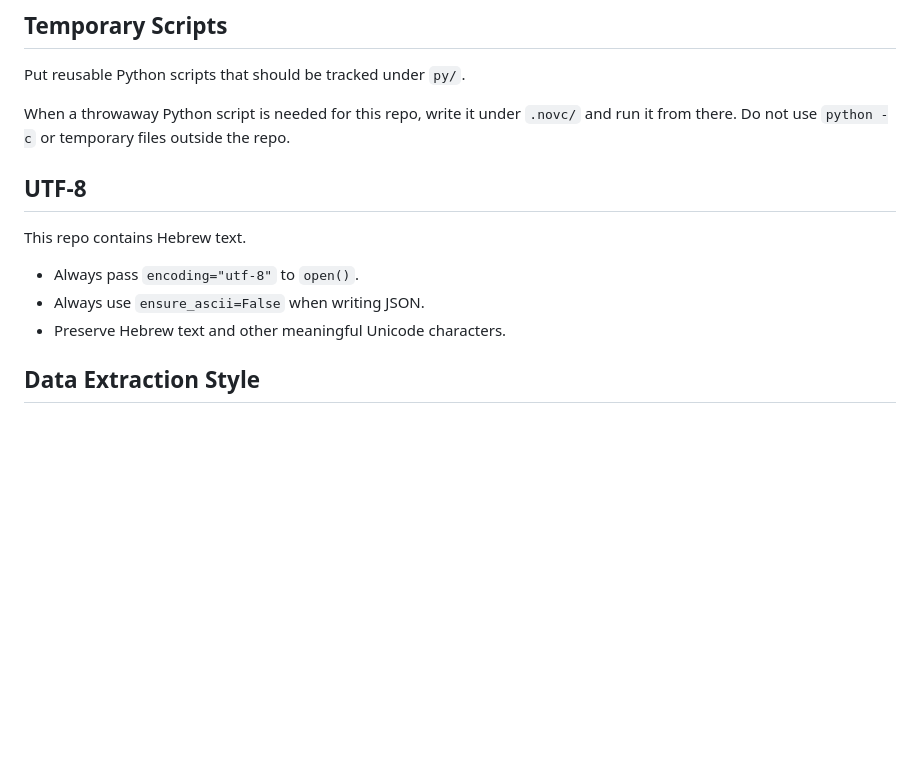
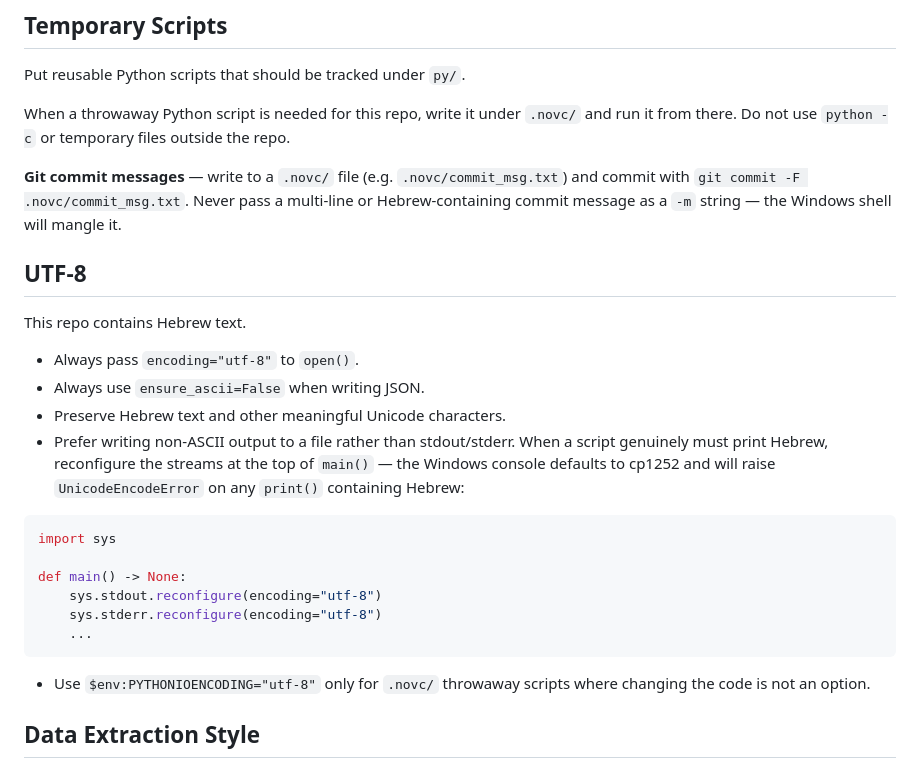
Before and after one commit to bdenckla/holman-ketiv-qere, a Markdown page: .github/copilot-instructions.md, the part around the change. Drawn GitHub-style; blank space fills up the shorter version.

Commit message:
Expand copilot-instructions: UTF-8 stdout pattern and commit message rule
UTF-8 section: add sys.stdout/stderr.reconfigure(encoding="utf-8") rule;
prefer file I/O over stdout for non-ASCII output; limit
$env:PYTHONIOENCODING to .novc/ throwaway scripts only.

Temporary Scripts section: add rule to write commit messages to .novc/
files and use git commit -F, never -m with Hebrew or multi-line text.

````diff
--- a/.github/copilot-instructions.md
+++ b/.github/copilot-instructions.md
@@ -6,6 +6,8 @@ Put reusable Python scripts that should be tracked under `py/`.
 
 When a throwaway Python script is needed for this repo, write it under `.novc/` and run it from there. Do not use `python -c` or temporary files outside the repo.
 
+**Git commit messages** — write to a `.novc/` file (e.g. `.novc/commit_msg.txt`) and commit with `git commit -F .novc/commit_msg.txt`. Never pass a multi-line or Hebrew-containing commit message as a `-m` string — the Windows shell will mangle it.
+
 ## UTF-8
 
 This repo contains Hebrew text.
@@ -13,6 +15,18 @@ This repo contains Hebrew text.
 - Always pass `encoding="utf-8"` to `open()`.
 - Always use `ensure_ascii=False` when writing JSON.
 - Preserve Hebrew text and other meaningful Unicode characters.
+- Prefer writing non-ASCII output to a file rather than stdout/stderr. When a script genuinely must print Hebrew, reconfigure the streams at the top of `main()` — the Windows console defaults to cp1252 and will raise `UnicodeEncodeError` on any `print()` containing Hebrew:
+
+```python
+import sys
+
+def main() -> None:
+    sys.stdout.reconfigure(encoding="utf-8")
+    sys.stderr.reconfigure(encoding="utf-8")
+    ...
+```
+
+- Use `$env:PYTHONIOENCODING="utf-8"` only for `.novc/` throwaway scripts where changing the code is not an option.
 
 ## Data Extraction Style
 
````
